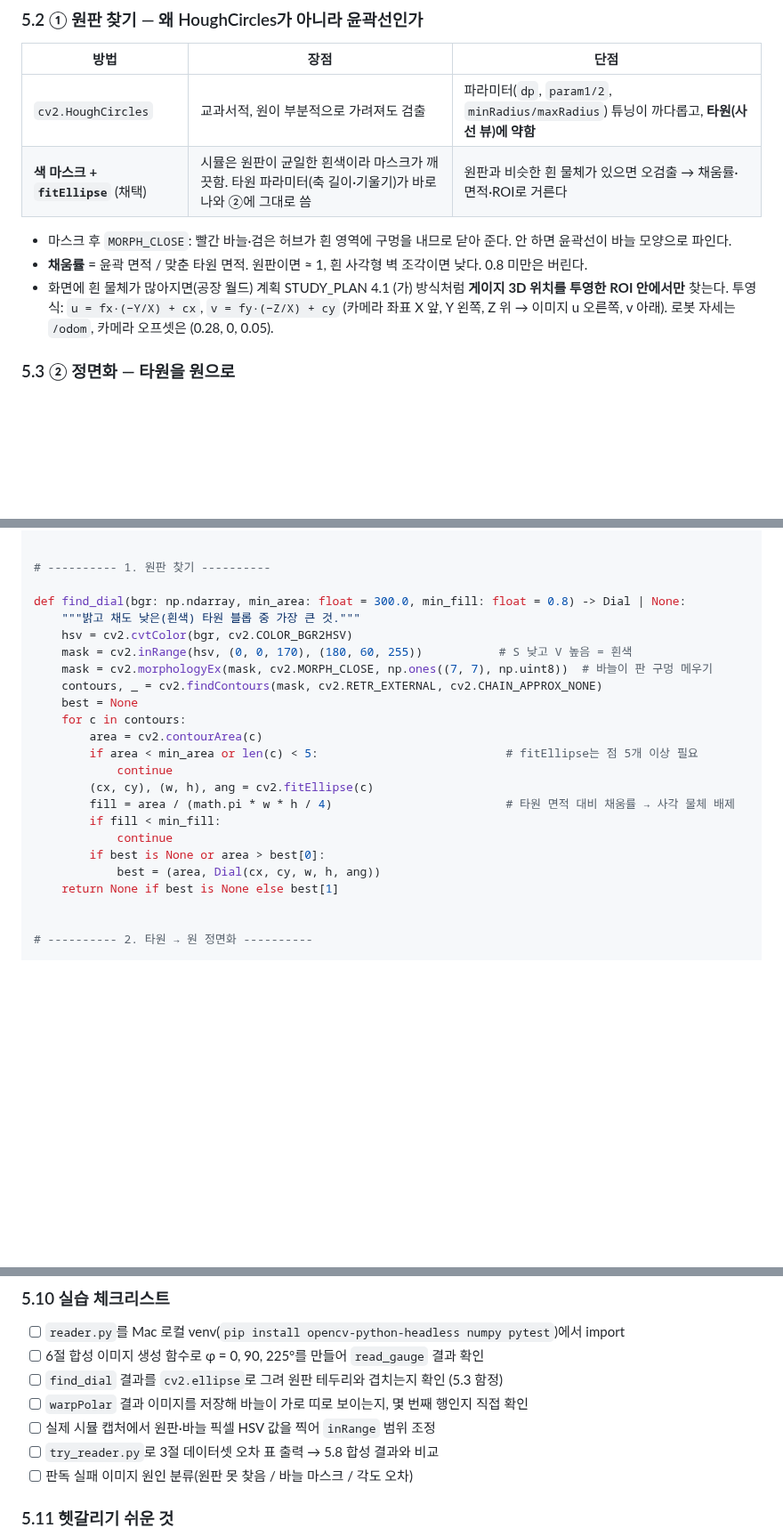
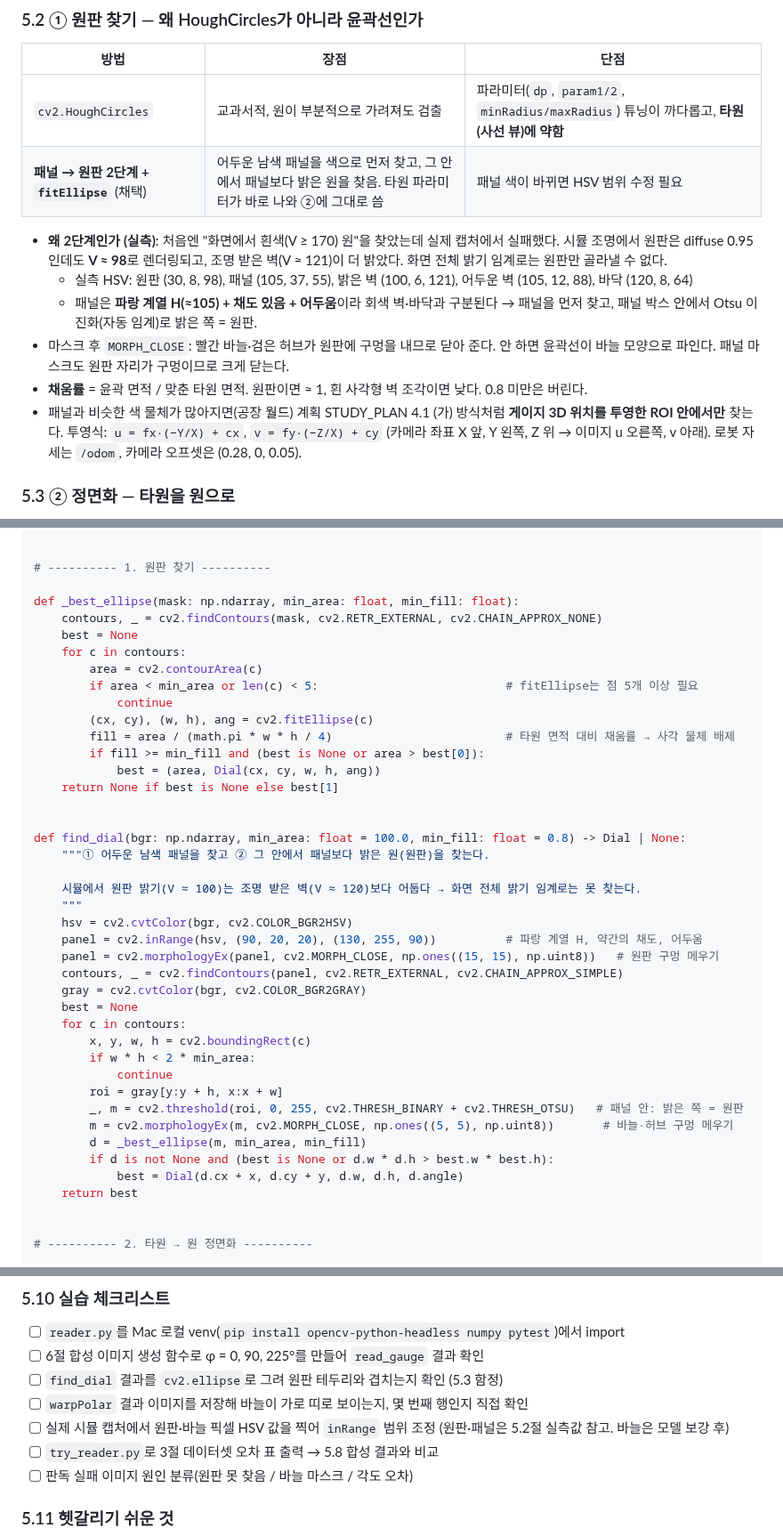
Before and after one commit to codyssey-dt-doosan/32-dt-doosan-quadruped, a Markdown page: module2_inspection/gauge_ocr/STUDY.md, 3 parts joined by grey strips. Shown at 89% size. Rendered like a GitHub page; blank space fills up the shorter version.

```diff
--- a/module2_inspection/gauge_ocr/STUDY.md
+++ b/module2_inspection/gauge_ocr/STUDY.md
@@ -856,11 +870,14 @@ BGR 프레임
 | 방법 | 장점 | 단점 |
 |------|------|------|
 | `cv2.HoughCircles` | 교과서적, 원이 부분적으로 가려져도 검출 | 파라미터(`dp`, `param1/2`, `minRadius/maxRadius`) 튜닝이 까다롭고, **타원(사선 뷰)에 약함** |
-| **색 마스크 + `fitEllipse`** (채택) | 시뮬은 원판이 균일한 흰색이라 마스크가 깨끗함. 타원 파라미터(축 길이·기울기)가 바로 나와 ②에 그대로 씀 | 원판과 비슷한 흰 물체가 있으면 오검출 → 채움률·면적·ROI로 거른다 |
+| **패널 → 원판 2단계 + `fitEllipse`** (채택) | 어두운 남색 패널을 색으로 먼저 찾고, 그 안에서 패널보다 밝은 원을 찾음. 타원 파라미터가 바로 나와 ②에 그대로 씀 | 패널 색이 바뀌면 HSV 범위 수정 필요 |
 
-- 마스크 후 `MORPH_CLOSE`: 빨간 바늘·검은 허브가 흰 영역에 구멍을 내므로 닫아 준다. 안 하면 윤곽선이 바늘 모양으로 파인다.
+- **왜 2단계인가 (실측)**: 처음엔 "화면에서 흰색(V ≥ 170) 원"을 찾았는데 실제 캡처에서 실패했다. 시뮬 조명에서 원판은 diffuse 0.95인데도 **V ≈ 98**로 렌더링되고, 조명 받은 벽(V ≈ 121)이 더 밝았다. 화면 전체 밝기 임계로는 원판만 골라낼 수 없다.
+  - 실측 HSV: 원판 (30, 8, 98), 패널 (105, 37, 55), 밝은 벽 (100, 6, 121), 어두운 벽 (105, 12, 88), 바닥 (120, 8, 64)
+  - 패널은 **파랑 계열 H(≈105) + 채도 있음 + 어두움**이라 회색 벽·바닥과 구분된다 → 패널을 먼저 찾고, 패널 박스 안에서 Otsu 이진화(자동 임계)로 밝은 쪽 = 원판.
+- 마스크 후 `MORPH_CLOSE`: 빨간 바늘·검은 허브가 원판에 구멍을 내므로 닫아 준다. 안 하면 윤곽선이 바늘 모양으로 파인다. 패널 마스크도 원판 자리가 구멍이므로 크게 닫는다.
 - **채움률** = 윤곽 면적 / 맞춘 타원 면적. 원판이면 ≈ 1, 흰 사각형 벽 조각이면 낮다. 0.8 미만은 버린다.
-- 화면에 흰 물체가 많아지면(공장 월드) 계획 STUDY_PLAN 4.1 (가) 방식처럼 **게이지 3D 위치를 투영한 ROI 안에서만** 찾는다. 투영식: `u = fx·(−Y/X) + cx`, `v = fy·(−Z/X) + cy` (카메라 좌표 X 앞, Y 왼쪽, Z 위 → 이미지 u 오른쪽, v 아래). 로봇 자세는 `/odom`, 카메라 오프셋은 (0.28, 0, 0.05).
+- 패널과 비슷한 색 물체가 많아지면(공장 월드) 계획 STUDY_PLAN 4.1 (가) 방식처럼 **게이지 3D 위치를 투영한 ROI 안에서만** 찾는다. 투영식: `u = fx·(−Y/X) + cx`, `v = fy·(−Z/X) + cy` (카메라 좌표 X 앞, Y 왼쪽, Z 위 → 이미지 u 오른쪽, v 아래). 로봇 자세는 `/odom`, 카메라 오프셋은 (0.28, 0, 0.05).
 
 ### 5.3 ② 정면화 — 타원을 원으로
 
@@ -934,11 +951,7 @@ class Dial:
 
 # ---------- 1. 원판 찾기 ----------
 
-def find_dial(bgr: np.ndarray, min_area: float = 300.0, min_fill: float = 0.8) -> Dial | None:
-    """밝고 채도 낮은(흰색) 타원 블롭 중 가장 큰 것."""
-    hsv = cv2.cvtColor(bgr, cv2.COLOR_BGR2HSV)
-    mask = cv2.inRange(hsv, (0, 0, 170), (180, 60, 255))           # S 낮고 V 높음 = 흰색
-    mask = cv2.morphologyEx(mask, cv2.MORPH_CLOSE, np.ones((7, 7), np.uint8))  # 바늘이 판 구멍 메우기
+def _best_ellipse(mask: np.ndarray, min_area: float, min_fill: float):
     contours, _ = cv2.findContours(mask, cv2.RETR_EXTERNAL, cv2.CHAIN_APPROX_NONE)
     best = None
     for c in contours:
@@ -947,11 +960,33 @@ def find_dial(bgr: np.ndarray, min_area: float = 300.0, min_fill: float = 0.8) -
             continue
         (cx, cy), (w, h), ang = cv2.fitEllipse(c)
         fill = area / (math.pi * w * h / 4)                         # 타원 면적 대비 채움률 → 사각 물체 배제
-        if fill < min_fill:
-            continue
-        if best is None or area > best[0]:
+        if fill >= min_fill and (best is None or area > best[0]):
             best = (area, Dial(cx, cy, w, h, ang))
     return None if best is None else best[1]
+
+
+def find_dial(bgr: np.ndarray, min_area: float = 100.0, min_fill: float = 0.8) -> Dial | None:
+    """① 어두운 남색 패널을 찾고 ② 그 안에서 패널보다 밝은 원(원판)을 찾는다.
+
+    시뮬에서 원판 밝기(V ≈ 100)는 조명 받은 벽(V ≈ 120)보다 어둡다 → 화면 전체 밝기 임계로는 못 찾는다.
+    """
+    hsv = cv2.cvtColor(bgr, cv2.COLOR_BGR2HSV)
+    panel = cv2.inRange(hsv, (90, 20, 20), (130, 255, 90))          # 파랑 계열 H, 약간의 채도, 어두움
+    panel = cv2.morphologyEx(panel, cv2.MORPH_CLOSE, np.ones((15, 15), np.uint8))   # 원판 구멍 메우기
+    contours, _ = cv2.findContours(panel, cv2.RETR_EXTERNAL, cv2.CHAIN_APPROX_SIMPLE)
+    gray = cv2.cvtColor(bgr, cv2.COLOR_BGR2GRAY)
+    best = None
+    for c in contours:
+        x, y, w, h = cv2.boundingRect(c)
+        if w * h < 2 * min_area:
+            continue
+        roi = gray[y:y + h, x:x + w]
+        _, m = cv2.threshold(roi, 0, 255, cv2.THRESH_BINARY + cv2.THRESH_OTSU)   # 패널 안: 밝은 쪽 = 원판
+        m = cv2.morphologyEx(m, cv2.MORPH_CLOSE, np.ones((5, 5), np.uint8))       # 바늘·허브 구멍 메우기
+        d = _best_ellipse(m, min_area, min_fill)
+        if d is not None and (best is None or d.w * d.h > best.w * best.h):
+            best = Dial(d.cx + x, d.cy + y, d.w, d.h, d.angle)
+    return best
 
 
 # ---------- 2. 타원 → 원 정면화 ----------
@@ -1076,7 +1111,7 @@ print(f"판독 성공 {len(ok)}/{len(errs)}, 평균 오차 {sum(ok)/max(len(ok),
 - [ ] 6절 합성 이미지 생성 함수로 φ = 0, 90, 225°를 만들어 `read_gauge` 결과 확인
 - [ ] `find_dial` 결과를 `cv2.ellipse`로 그려 원판 테두리와 겹치는지 확인 (5.3 함정)
 - [ ] `warpPolar` 결과 이미지를 저장해 바늘이 가로 띠로 보이는지, 몇 번째 행인지 직접 확인
-- [ ] 실제 시뮬 캡처에서 원판·바늘 픽셀 HSV 값을 찍어 `inRange` 범위 조정
+- [ ] 실제 시뮬 캡처에서 원판·바늘 픽셀 HSV 값을 찍어 `inRange` 범위 조정 (원판·패널은 5.2절 실측값 참고. 바늘은 모델 보강 후)
 - [ ] `try_reader.py`로 3절 데이터셋 오차 표 출력 → 5.8 합성 결과와 비교
 - [ ] 판독 실패 이미지 원인 분류(원판 못 찾음 / 바늘 마스크 / 각도 오차)
 
```
Also changed, not shown: other parts of module2_inspection/gauge_ocr/STUDY.md (+16 -2 lines), module2_inspection/thermal_fusion/STUDY.md (+12 -7 lines), docs/captures/module2/gauge_visibility.png (added), docs/captures/module2/thermal_tank_stop.png (added).
